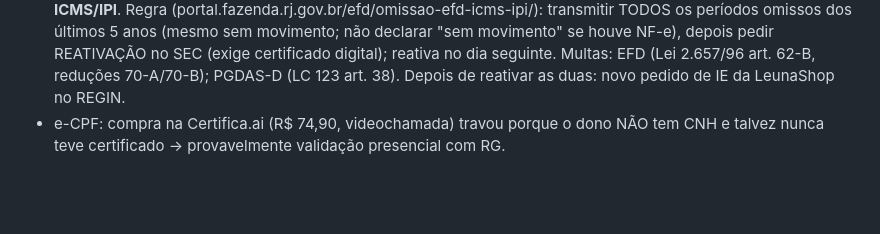
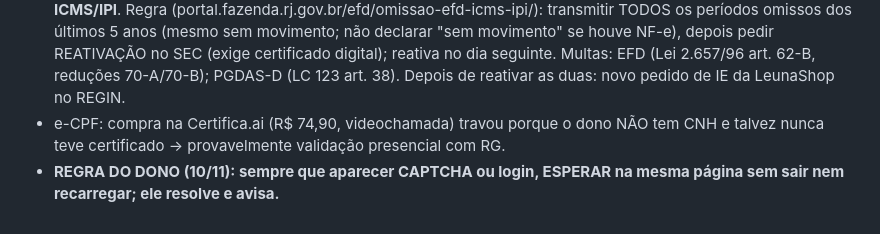
Before and after one commit to leunamesoftware/Leunamesite, a Markdown page: RECADO-AMANHA.md, the part around the change. Drawn GitHub-style; blank space fills up the shorter version.

Commit message:
Recado: regra do captcha
Co-Authored-By: Claude Opus 5.5 <noreply@anthropic.com>
Claude-Session: https://claude.ai/code/session_015ccz1f9mAXaDEEyUCv6yYh

```diff
--- a/RECADO-AMANHA.md
+++ b/RECADO-AMANHA.md
@@ -139,3 +139,4 @@ Estado em 05/11 10h20: viabilidade nova aberta (aba 1 preenchida e avançada at
 - Próximo: acompanhar resposta; avaliar comprar e-CPF (acesso ao SEC e também necessário para NF-e). Telefone (atendimento geral Sefaz): (21) 2334-4300.
 - **10/11 17h45 — RESPOSTA DA SEFAZ (chamado AE-12540, ID 4344351-6):** IE 13896135 (Trans Antunes) NÃO pode ser baixada (ativa na RFB, atividade exige IE; se não exerce, alterar atividades na JUCERJA/RFB). Motivos dos impedimentos: **Trans Antunes = falta reiterada de PGDAS-D**; **Super Misto = falta reiterada de EFD ICMS/IPI**. Regra (portal.fazenda.rj.gov.br/efd/omissao-efd-icms-ipi/): transmitir TODOS os períodos omissos dos últimos 5 anos (mesmo sem movimento; não declarar "sem movimento" se houve NF-e), depois pedir REATIVAÇÃO no SEC (exige certificado digital); reativa no dia seguinte. Multas: EFD (Lei 2.657/96 art. 62-B, reduções 70-A/70-B); PGDAS-D (LC 123 art. 38). Depois de reativar as duas: novo pedido de IE da LeunaShop no REGIN.
 - e-CPF: compra na Certifica.ai (R$ 74,90, videochamada) travou porque o dono NÃO tem CNH e talvez nunca teve certificado → provavelmente validação presencial com RG.
+- **REGRA DO DONO (10/11): sempre que aparecer CAPTCHA ou login, ESPERAR na mesma página sem sair nem recarregar; ele resolve e avisa.**
```
